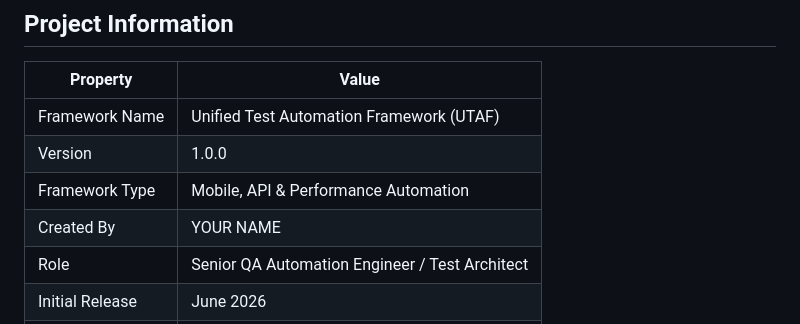
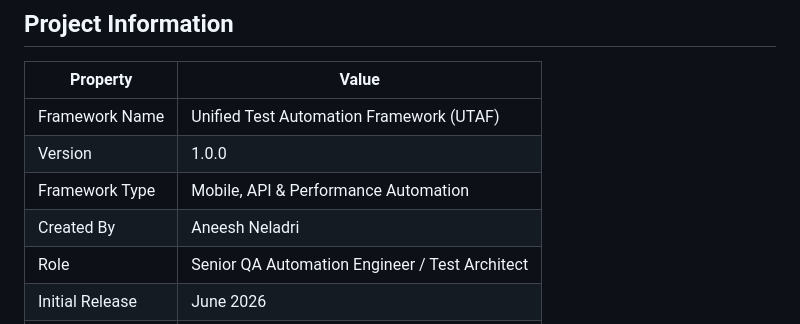
Before and after one commit to aneladri/mobile-api-performance-automation-framework, a Markdown page: README.md, the part around the change. Drawn GitHub-style.

Commit message:
Initial framework setup and documentation

```diff
--- a/README.md
+++ b/README.md
@@ -7,7 +7,7 @@
 | Framework Name  | Unified Test Automation Framework (UTAF)       |
 | Version         | 1.0.0                                          |
 | Framework Type  | Mobile, API & Performance Automation           |
-| Created By      | YOUR NAME                                      |
+| Created By      | Aneesh Neladri                                      |
 | Role            | Senior QA Automation Engineer / Test Architect |
 | Initial Release | June 2026                                      |
 | Status          | Active Development                             |
```
Also changed, not shown: FRAMEWORK_ARCHITECTURE.md (added).
